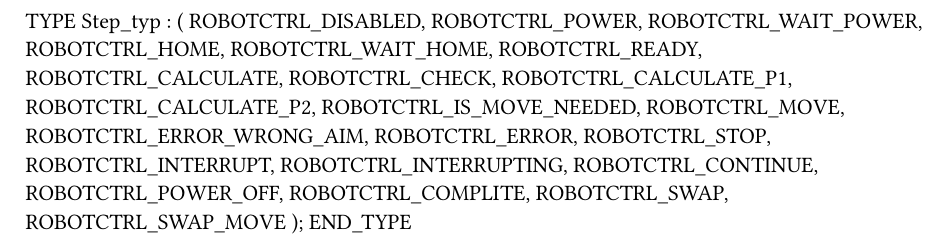
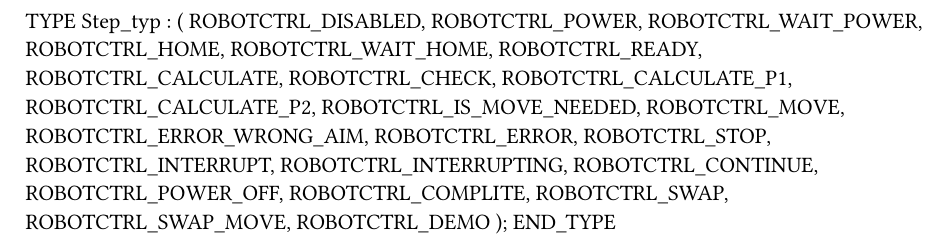
Before and after one commit to WisniewskiFilip/RobotComau, a Typst document (Logical/Robot/PackML/Types.typ): part of the page, cut so that both start at the same text. Compiled offline with Typst 0.15.

Commit message:
Filip
+ poprawa SWAP
+ dodanie DEMO
+ dodanie Komentarzy przy zmiennych lokalnych i globalnych

```diff
--- a/Logical/Robot/PackML/Types.typ
+++ b/Logical/Robot/PackML/Types.typ
@@ -23,6 +23,7 @@ TYPE
 		ROBOTCTRL_POWER_OFF,
 		ROBOTCTRL_COMPLITE,
 		ROBOTCTRL_SWAP,
-			ROBOTCTRL_SWAP_MOVE
+		ROBOTCTRL_SWAP_MOVE,
+		ROBOTCTRL_DEMO
 		);
 END_TYPE
```
Also changed, not shown: 5 other files.
